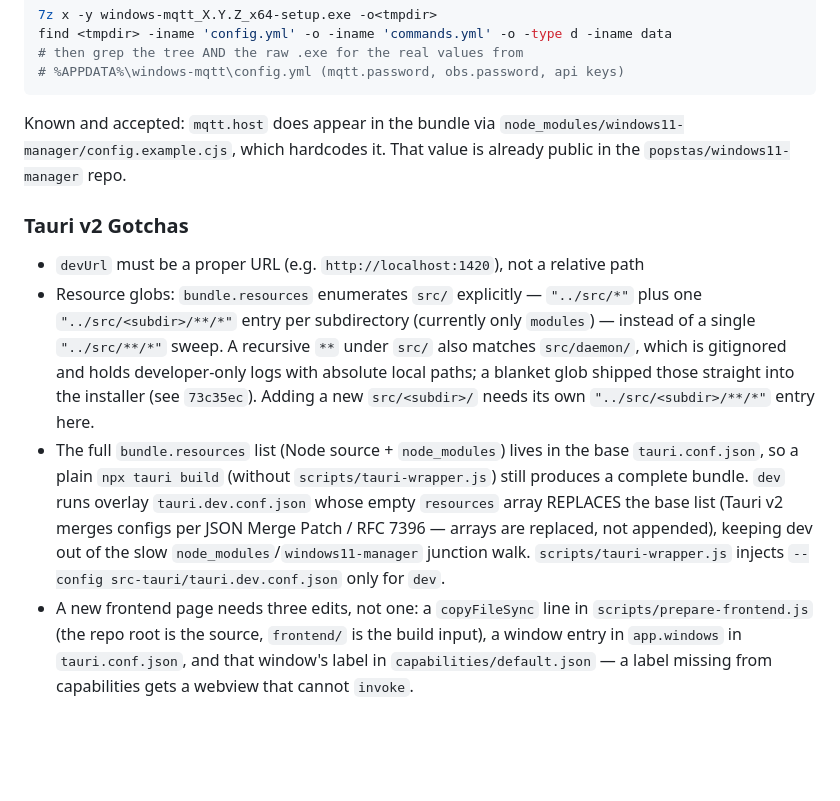
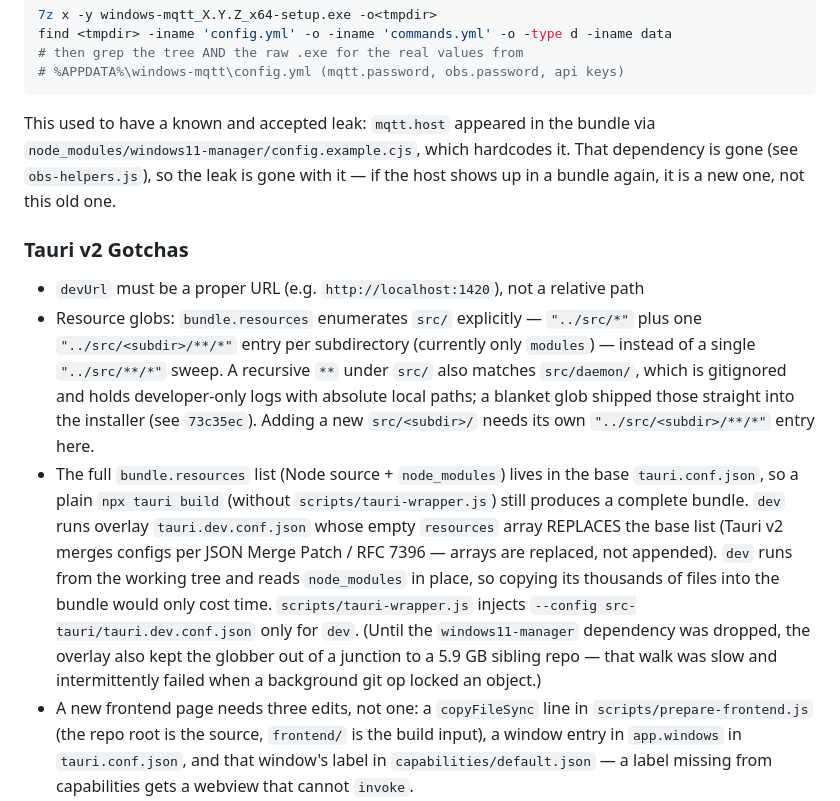
Before and after one commit to popstas/windows-mqtt, a Markdown page: AGENTS.md, the part around the change. Rendered like a GitHub page; blank space fills up the shorter version.

Commit message:
docs(agents): убрать из AGENTS.md следы ушедшей зависимости
Два места описывали не историю, а нынешнюю сборку, и оба врали после
aaeb63f: заметка про утечку `mqtt.host` в бандл через
`node_modules/windows11-manager/config.example.cjs` — пакета больше нет, и
новое появление хоста в бандле будет новой утечкой, а не этой; и причина
оверлея `tauri.dev.conf.json` — junction'а, который тот обходил, тоже нет,
а сам оверлей остался и экономит копирование тысяч файлов.

Co-Authored-By: Claude Opus 5 <noreply@anthropic.com>

````diff
--- a/AGENTS.md
+++ b/AGENTS.md
@@ -91,9 +91,10 @@ find <tmpdir> -iname 'config.yml' -o -iname 'commands.yml' -o -type d -iname dat
 # %APPDATA%\windows-mqtt\config.yml (mqtt.password, obs.password, api keys)
 ```
 
-Known and accepted: `mqtt.host` does appear in the bundle via
-`node_modules/windows11-manager/config.example.cjs`, which hardcodes it. That
-value is already public in the `popstas/windows11-manager` repo.
+This used to have a known and accepted leak: `mqtt.host` appeared in the bundle
+via `node_modules/windows11-manager/config.example.cjs`, which hardcodes it.
+That dependency is gone (see `obs-helpers.js`), so the leak is gone with it —
+if the host shows up in a bundle again, it is a new one, not this old one.
 
 ### Tauri v2 Gotchas
 - `devUrl` must be a proper URL (e.g. `http://localhost:1420`), not a relative path
@@ -102,9 +103,13 @@ value is already public in the `popstas/windows11-manager` repo.
   `tauri.conf.json`, so a plain `npx tauri build` (without `scripts/tauri-wrapper.js`)
   still produces a complete bundle. `dev` runs overlay `tauri.dev.conf.json` whose
   empty `resources` array REPLACES the base list (Tauri v2 merges configs per JSON
-  Merge Patch / RFC 7396 — arrays are replaced, not appended), keeping dev out of the
-  slow `node_modules`/`windows11-manager` junction walk. `scripts/tauri-wrapper.js`
-  injects `--config src-tauri/tauri.dev.conf.json` only for `dev`.
+  Merge Patch / RFC 7396 — arrays are replaced, not appended). `dev` runs from the
+  working tree and reads `node_modules` in place, so copying its thousands of files
+  into the bundle would only cost time. `scripts/tauri-wrapper.js` injects
+  `--config src-tauri/tauri.dev.conf.json` only for `dev`. (Until the
+  `windows11-manager` dependency was dropped, the overlay also kept the globber out
+  of a junction to a 5.9 GB sibling repo — that walk was slow and intermittently
+  failed when a background git op locked an object.)
 - A new frontend page needs three edits, not one: a `copyFileSync` line in
   `scripts/prepare-frontend.js` (the repo root is the source, `frontend/` is the
   build input), a window entry in `app.windows` in `tauri.conf.json`, and that
````
